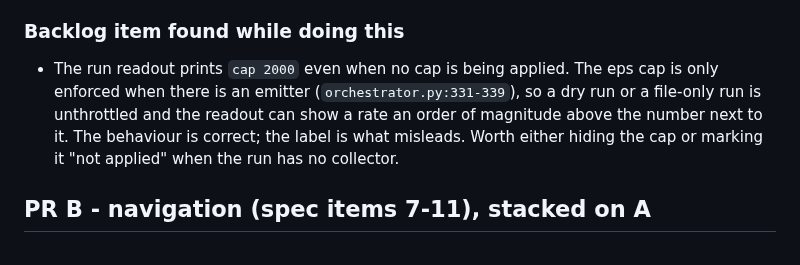
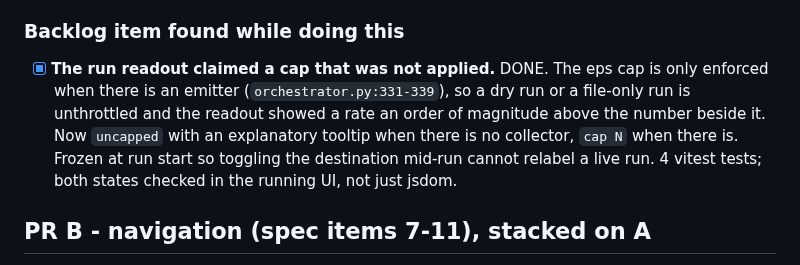
Before and after one commit to 404SecNotFound/Replicant, a Markdown page: tasks/todo.md, the part around the change. Rendered like a GitHub page.

```diff
--- a/tasks/todo.md
+++ b/tasks/todo.md
@@ -103,12 +103,13 @@ Live runs against a real server, not the TestClient:
 
 ### Backlog item found while doing this
 
-- The run readout prints `cap 2000` even when no cap is being applied. The eps cap
-  is only enforced when there is an emitter (`orchestrator.py:331-339`), so a
-  dry run or a file-only run is unthrottled and the readout can show a rate an
-  order of magnitude above the number next to it. The behaviour is correct; the
-  label is what misleads. Worth either hiding the cap or marking it "not applied"
-  when the run has no collector.
+- [x] **The run readout claimed a cap that was not applied.** DONE. The eps cap is
+      only enforced when there is an emitter (`orchestrator.py:331-339`), so a dry
+      run or a file-only run is unthrottled and the readout showed a rate an order of
+      magnitude above the number beside it. Now `uncapped` with an explanatory
+      tooltip when there is no collector, `cap N` when there is. Frozen at run start
+      so toggling the destination mid-run cannot relabel a live run. 4 vitest tests;
+      both states checked in the running UI, not just jsdom.
 
 ## PR B - navigation (spec items 7-11), stacked on A
 
```
Also changed, not shown: CHANGELOG.md (+9 -0 lines), README.md (+2 -2 lines), docs/images/webui-emitter.png, docs/images/webui-run.png, 3 other files.
